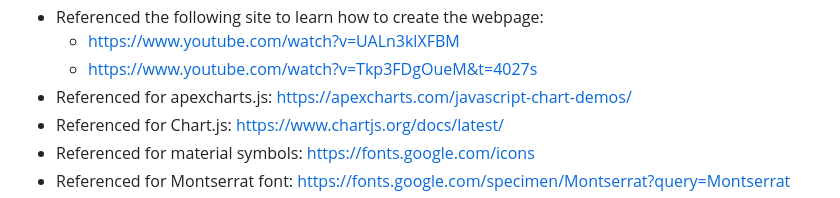
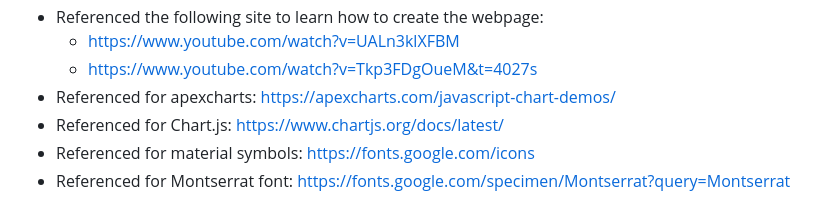
Before and after one commit to dianeooty/datascience_salary, a Markdown page: README.md, the part around the change. Drawn GitHub-style.

```diff
--- a/README.md
+++ b/README.md
@@ -198,7 +198,7 @@ Room for improvement:
 - Referenced the following site to learn how to create the webpage:
   * https://www.youtube.com/watch?v=UALn3klXFBM
   * https://www.youtube.com/watch?v=Tkp3FDgOueM&t=4027s
-- Referenced for apexcharts.js: https://apexcharts.com/javascript-chart-demos/
+- Referenced for apexcharts: https://apexcharts.com/javascript-chart-demos/
 - Referenced for Chart.js: https://www.chartjs.org/docs/latest/
 - Referenced for material symbols: https://fonts.google.com/icons
 - Referenced for Montserrat font: https://fonts.google.com/specimen/Montserrat?query=Montserrat
```
